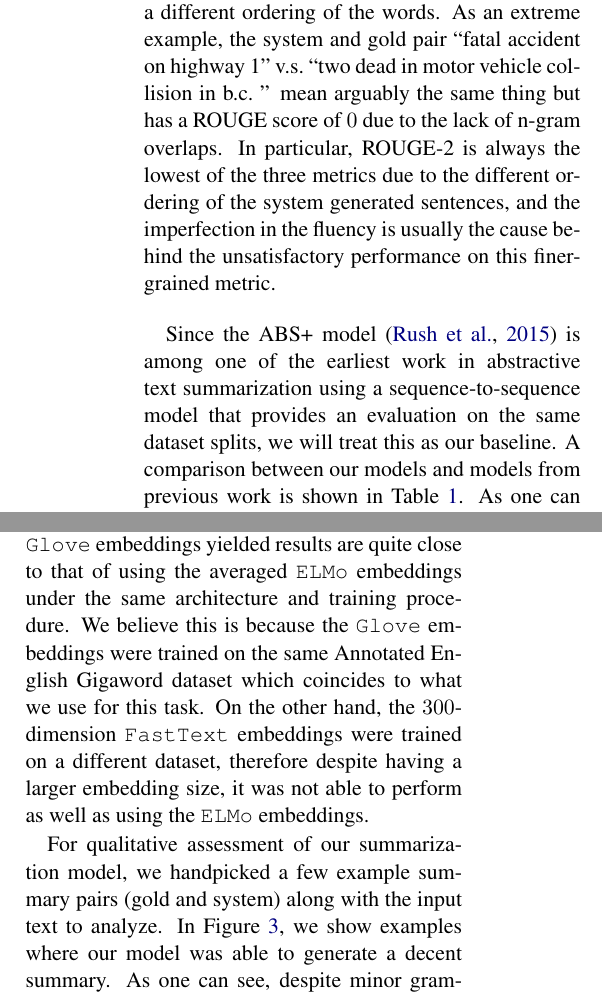
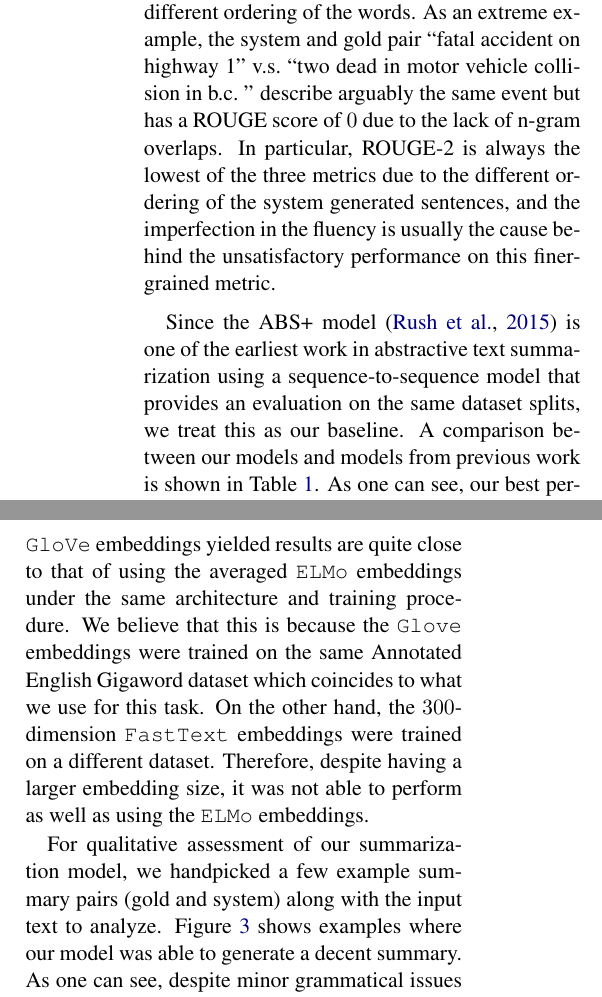
Before and after one commit to mengxixi/ling-530f-final, a LaTeX paper (docs/paper/root.tex, which reads docs/paper/sections/results.tex): two parts of the columns of page 6 of 9, joined at a grey line, cut so that both start at the same text. Compiled offline with pdfLaTeX.

Commit message:
little grammars

```diff
--- a/docs/paper/sections/results.tex
+++ b/docs/paper/sections/results.tex
@@ -29,13 +29,13 @@ Seq2Seq + fastText                            & 19.67
 \end{table}
 
 
-We use the Recall-Oriented Understudy for Gisting Evaluation (ROUGE) metrics \cite{lin2004rouge} to evaluate our text summarization system. To be consistent with the literature, our models are evaluated with ROUGE-1 (overlap of 1-grams), ROUGE-2 (overlap of bigrams) and ROUGE-L (longest common subsequence) using full-length F1-scores. Although ROUGE is the most widely adopted metric in text summarization, it is not always effective when measuring the success of such systems. As noted by \cite{cohan2016revisiting}, ROUGE calculates the scores purely based on the lexical overlap between the documents. Therefore, it can be misleading when the system outputs a paraphrase of the ground-truth summary but using different words, or even just a different ordering of the words. As an extreme example, the system and gold pair ``fatal accident on highway 1'' v.s.\ ``two dead in motor vehicle collision in b.c.\ '' mean arguably the same thing but has a ROUGE score of $0$ due to the lack of n-gram overlaps. In particular, ROUGE-2 is always the lowest of the three metrics due to the different ordering of the system generated sentences, and the imperfection in the fluency is usually the cause behind the unsatisfactory performance on this finer-grained metric.
+We use the Recall-Oriented Understudy for Gisting Evaluation (ROUGE) metrics \cite{lin2004rouge} to evaluate our text summarization system. To be consistent with the literature, our models are evaluated with ROUGE-1 (overlap of 1-grams), ROUGE-2 (overlap of bigrams) and ROUGE-L (longest common subsequence) using full-length F1-scores. Although ROUGE is the most widely adopted metric in text summarization, it is not always effective when measuring the success of such systems. As noted by \cite{cohan2016revisiting}, ROUGE calculates the scores purely based on the lexical overlap between the documents. Therefore, it can be misleading when the system outputs a paraphrase of the ground-truth summary but using different words, or even just a different ordering of the words. As an extreme example, the system and gold pair ``fatal accident on highway 1'' v.s.\ ``two dead in motor vehicle collision in b.c.\ '' describe arguably the same event but has a ROUGE score of $0$ due to the lack of n-gram overlaps. In particular, ROUGE-2 is always the lowest of the three metrics due to the different ordering of the system generated sentences, and the imperfection in the fluency is usually the cause behind the unsatisfactory performance on this finer-grained metric.
 
-Since the ABS+ model \cite{rush2015neural} is among one of the earliest work in abstractive text summarization using a sequence-to-sequence model that provides an evaluation on the same dataset splits, we will treat this as our baseline. A comparison between our models and models from previous work is shown in Table \ref{tab: compare_embed}. As one can see, our best performing model (Seq2Seq+ELMo) still has much room for improvement comparing to the baseline. There are several reasons behind the results we obtain. First, due to computational constraints, we were only able to utilize $60\%$ of the training set as mentioned earlier, which significantly reduced the amount of information our model could potentially generalize from. In addition, we allow for only $2$ epochs of training for each model since every epoch takes about $5$ hours, and we would prefer faster iterations of tuning and changes to better understand our model's behaviour. Moreover, we were ambitious in expecting the model to learn the mappings between numbers in numerals and numbers spelled out (i.e.\ 11 people v.s.\ eleven people), since news headlines often use numerals to keep the length within a certain limit, while spelling the numbers in words in the text body for professionality. In most literature numbers are replaced with the $\#$ sign; however, since we did not perform such replacement, our ROUGE scores will be impacted whenever the numbers fail to match up.
+Since the ABS+ model \cite{rush2015neural} is one of the earliest work in abstractive text summarization using a sequence-to-sequence model that provides an evaluation on the same dataset splits, we treat this as our baseline. A comparison between our models and models from previous work is shown in Table \ref{tab: compare_embed}. As one can see, our best performing model (Seq2Seq+ELMo) still has much room for improvement comparing to the baseline. There are several reasons behind the results we obtain. First, due to computational constraints, we were only able to utilize $60\%$ of the training set as mentioned earlier, which significantly reduced the amount of information our model could potentially generalize from. In addition, we allow for only $2$ epochs of training for each model since every epoch takes about $5$ hours, and we would prefer faster iterations of tuning and changes to better understand our model's behaviour. Moreover, we were ambitious in expecting the model to learn the mappings between numbers in numerals and numbers spelled out (i.e.\ 11 people v.s.\ eleven people), since news headlines often use numerals to keep the length within a certain limit, while spelling the numbers in words in the text body for professionality. In most literature numbers are replaced with the $\#$ sign; however, since we did not perform such replacement, our ROUGE scores will be impacted whenever the numbers fail to match up.
 
-It is interesting to note that using $200$-dimension \texttt{Glove} embeddings yielded results are quite close to that of using the averaged \texttt{ELMo} embeddings under the same architecture and training procedure. We believe this is because the \texttt{Glove} embeddings were trained on the same Annotated English Gigaword dataset which coincides to what we use for this task. On the other hand, the $300$-dimension \texttt{FastText} embeddings were trained on a different dataset, therefore despite having a larger embedding size, it was not able to perform as well as using the \texttt{ELMo} embeddings.
+It is interesting to note that using $200$-dimension \texttt{GloVe} embeddings yielded results are quite close to that of using the averaged \texttt{ELMo} embeddings under the same architecture and training procedure. We believe that this is because the \texttt{Glove} embeddings were trained on the same Annotated English Gigaword dataset which coincides to what we use for this task. On the other hand, the $300$-dimension \texttt{FastText} embeddings were trained on a different dataset. Therefore, despite having a larger embedding size, it was not able to perform as well as using the \texttt{ELMo} embeddings.
 
-For qualitative assessment of our summarization model, we handpicked a few example summary pairs (gold and system) along with the input text to analyze. In Figure \ref{fig: examples_good}, we show examples where our model was able to generate a decent summary. As one can see, despite minor grammatical issues (i.e.\ beat v.s.\ beats), our system-generated summaries are able to capture all the relevant information from the input text correctly in a concise manner. It is worth noting that in Example 3, the system-generated summary has more of a neutral tone, whereas the gold headline written by a human expert can be interpreted as being more biased in this case. We believe that to some readers, this particular human-written headline depicts a slightly negative image for the subject of interest (British government) by presenting only the more graphical details of the input without stating the subject's ultimate goal. However, the definition of neutrality in text summarization is open to debate and is beyond the scope of this report. In Figure \ref{fig: examples_bad}, we can see that the model's capabilities is still far from the performance of a human expert in terms of overall coherence and content accuracy. In the first example, the system-generated summary clearly predicted a location more frequently seen in the corpus (Germany) in place of the correct location (Budapest). In the second example, although the system seems to have captured the main theme of the input, it misses some of the details and does not read coherently. The last example shows a situation where the input contains too many low frequency words that the model fails to generated anything meaningful other than the ``UNK'' tokens.
+For qualitative assessment of our summarization model, we handpicked a few example summary pairs (gold and system) along with the input text to analyze. Figure \ref{fig: examples_good} shows examples where our model was able to generate a decent summary. As one can see, despite minor grammatical issues (i.e.\ beat v.s.\ beats), our system-generated summaries are able to capture all the relevant information from the input text correctly in a concise manner. It is worth noting that in Example 3, the system-generated summary has more of a neutral tone, whereas the gold headline written by a human expert can be interpreted as being more biased in this case. We believe that to some readers, this particular human-written headline depicts a slightly negative image for the subject of interest (British government) by presenting only the more graphical details of the input without stating the subject's ultimate goal. However, the definition of neutrality in text summarization is open to debate and is beyond the scope of this report. In Figure \ref{fig: examples_bad}, we can see that the model's capabilities is still far from the performance of a human expert in terms of overall coherence and content accuracy. In the first example, the system-generated summary clearly predicted a location more frequently seen in the corpus (Germany) in place of the correct location (Budapest). In the second example, although the system seems to have captured the main theme of the input, it misses some of the details and does not read coherently. The last example shows a situation where the input contains too many low frequency words that the model fails to generated anything meaningful other than the ``UNK'' tokens.
 
 
 \begin{figure}[ht]
```
Also changed, not shown: docs/paper/sections/conclusion.tex (+1 -1 lines), docs/paper/sections/experiments.tex (+1 -1 lines).
